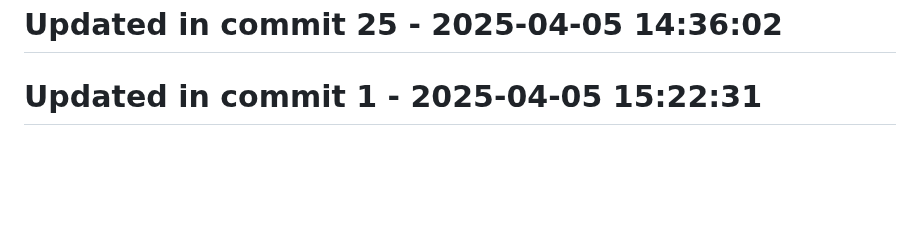
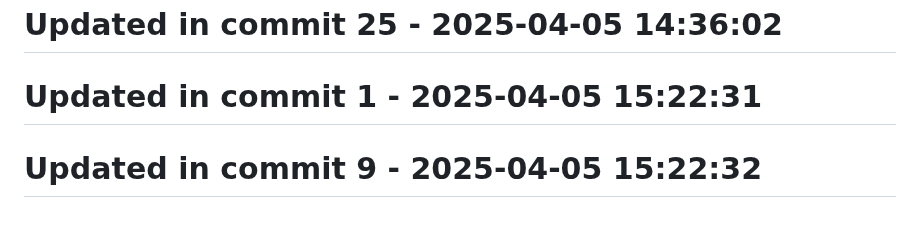
Before and after one commit to llamasearchai/llamarag, a Markdown page: README.md, the part around the change. Rendered like a GitHub page; blank space fills up the shorter version.

```diff
--- a/README.md
+++ b/README.md
@@ -160,3 +160,5 @@ This project is licensed under the MIT License - see the LICENSE file for detail
 # Updated in commit 25 - 2025-04-05 14:36:02
 
 # Updated in commit 1 - 2025-04-05 15:22:31
+
+# Updated in commit 9 - 2025-04-05 15:22:32
```
